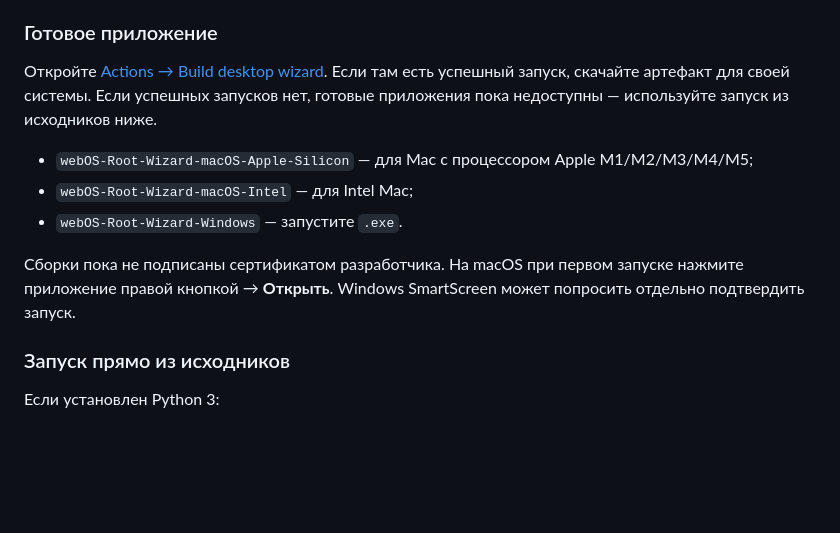
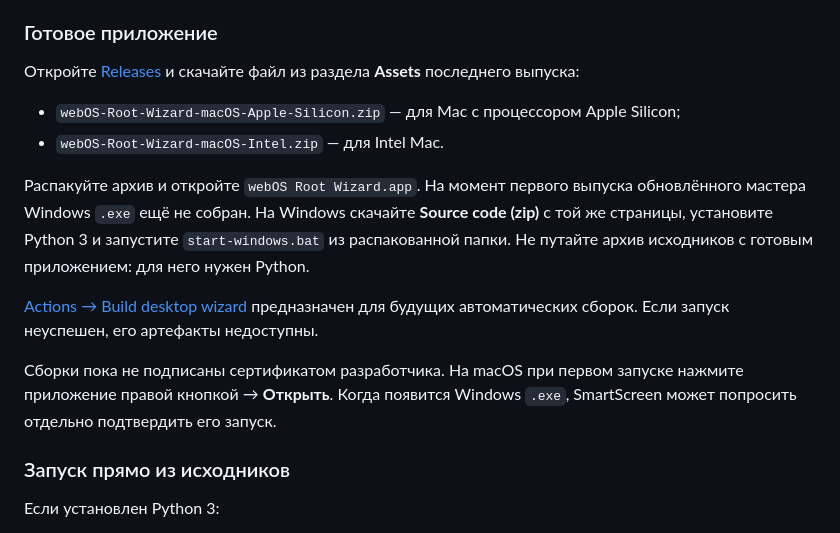
Before and after one commit to ihovsky/webos-root, a Markdown page: README.md, the part around the change. Rendered like a GitHub page; blank space fills up the shorter version.

Commit message:
Document release downloads and Windows source fallback

```diff
--- a/README.md
+++ b/README.md
@@ -19,13 +19,16 @@
 
 ### Готовое приложение
 
-Откройте [Actions → Build desktop wizard](https://github.com/ihovsky/webos-root/actions/workflows/build-desktop.yml). Если там есть успешный запуск, скачайте артефакт для своей системы. Если успешных запусков нет, готовые приложения пока недоступны — используйте запуск из исходников ниже.
+Откройте [Releases](https://github.com/ihovsky/webos-root/releases) и скачайте файл из раздела **Assets** последнего выпуска:
 
-- `webOS-Root-Wizard-macOS-Apple-Silicon` — для Mac с процессором Apple M1/M2/M3/M4/M5;
-- `webOS-Root-Wizard-macOS-Intel` — для Intel Mac;
-- `webOS-Root-Wizard-Windows` — запустите `.exe`.
+- `webOS-Root-Wizard-macOS-Apple-Silicon.zip` — для Mac с процессором Apple Silicon;
+- `webOS-Root-Wizard-macOS-Intel.zip` — для Intel Mac.
 
-Сборки пока не подписаны сертификатом разработчика. На macOS при первом запуске нажмите приложение правой кнопкой → **Открыть**. Windows SmartScreen может попросить отдельно подтвердить запуск.
+Распакуйте архив и откройте `webOS Root Wizard.app`. На момент первого выпуска обновлённого мастера Windows `.exe` ещё не собран. На Windows скачайте **Source code (zip)** с той же страницы, установите Python 3 и запустите `start-windows.bat` из распакованной папки. Не путайте архив исходников с готовым приложением: для него нужен Python.
+
+[Actions → Build desktop wizard](https://github.com/ihovsky/webos-root/actions/workflows/build-desktop.yml) предназначен для будущих автоматических сборок. Если запуск неуспешен, его артефакты недоступны.
+
+Сборки пока не подписаны сертификатом разработчика. На macOS при первом запуске нажмите приложение правой кнопкой → **Открыть**. Когда появится Windows `.exe`, SmartScreen может попросить отдельно подтвердить его запуск.
 
 ### Запуск прямо из исходников
 
```
